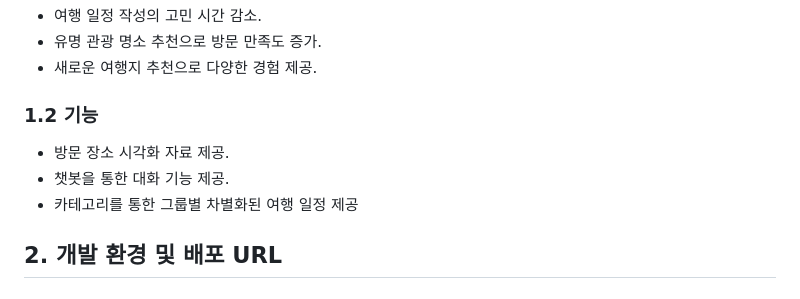
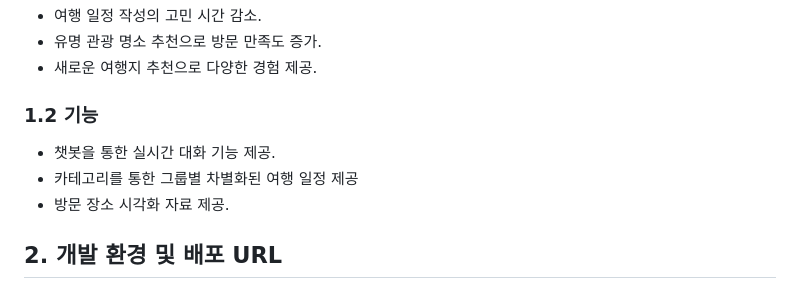
Before and after one commit to Um-king/chatGPT-Web-Project, a Markdown page: README.md, the part around the change. Drawn GitHub-style.

Commit message:
README 최종 수정

```diff
--- a/README.md
+++ b/README.md
@@ -17,10 +17,9 @@
 - 새로운 여행지 추천으로 다양한 경험 제공.
 
 ### 1.2 기능
+- 챗봇을 통한 실시간 대화 기능 제공.
+- 카테고리를 통한 그룹별 차별화된 여행 일정 제공
 - 방문 장소 시각화 자료 제공.
-- 챗봇을 통한 대화 기능 제공.
-- 카테고리를 통한 그룹별 차별화된 여행 일정 제공
-
 
 
 
```
